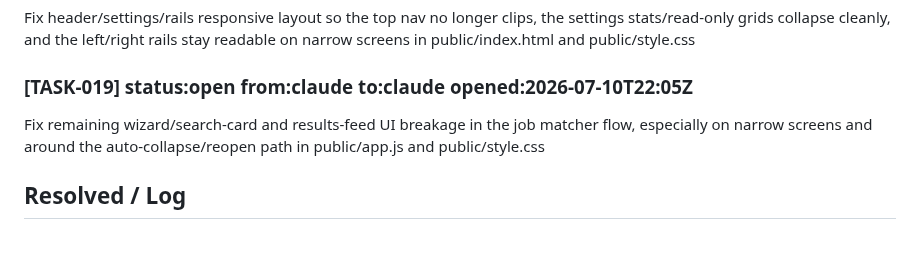
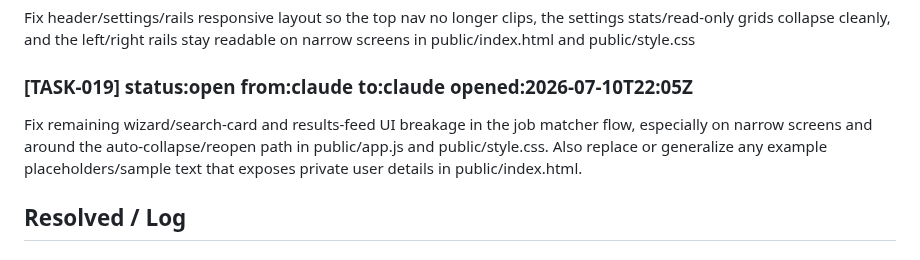
Before and after one commit to RishabhhR/job-matcher, a Markdown page: .coordo/ledger.md, the part around the change. GitHub-like rendering.

Commit message:
docs: add privacy note for UI examples

```diff
--- a/.coordo/ledger.md
+++ b/.coordo/ledger.md
@@ -14,7 +14,7 @@ BUG (found via live investigation, not code review): src/cron.ts's hourly digest
 Fix header/settings/rails responsive layout so the top nav no longer clips, the settings stats/read-only grids collapse cleanly, and the left/right rails stay readable on narrow screens in public/index.html and public/style.css
 
 ### [TASK-019] status:open from:claude to:claude opened:2026-07-10T22:05Z
-Fix remaining wizard/search-card and results-feed UI breakage in the job matcher flow, especially on narrow screens and around the auto-collapse/reopen path in public/app.js and public/style.css
+Fix remaining wizard/search-card and results-feed UI breakage in the job matcher flow, especially on narrow screens and around the auto-collapse/reopen path in public/app.js and public/style.css. Also replace or generalize any example placeholders/sample text that exposes private user details in public/index.html.
 
 ## Resolved / Log
 
```
